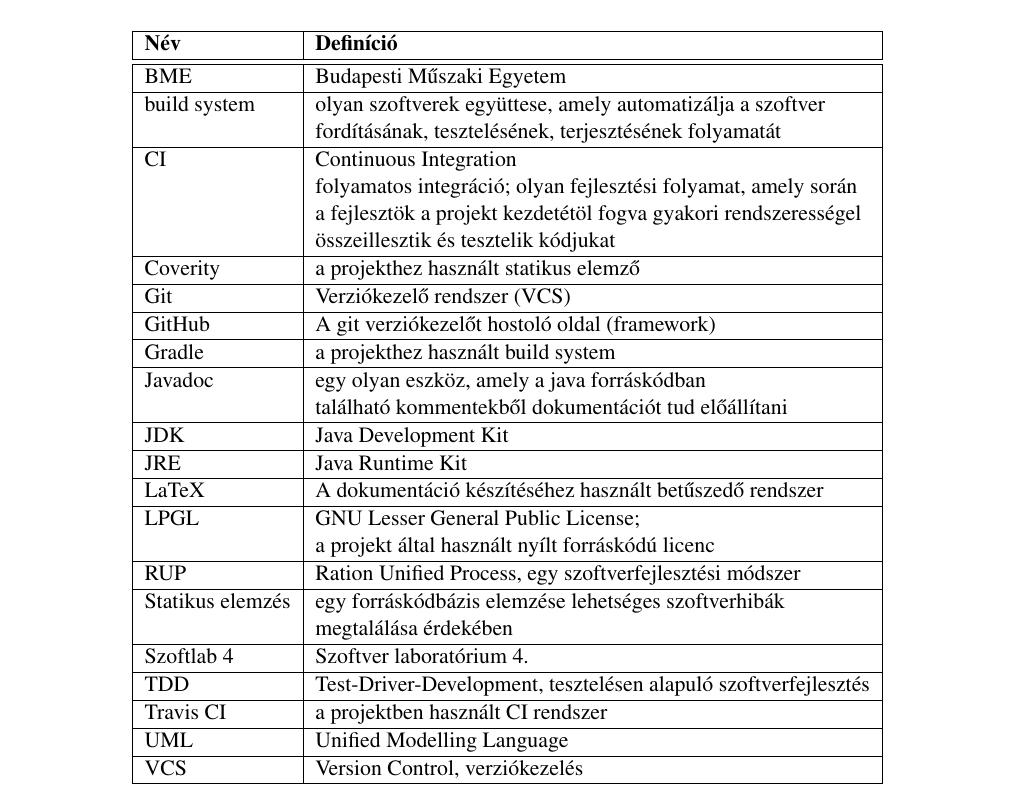
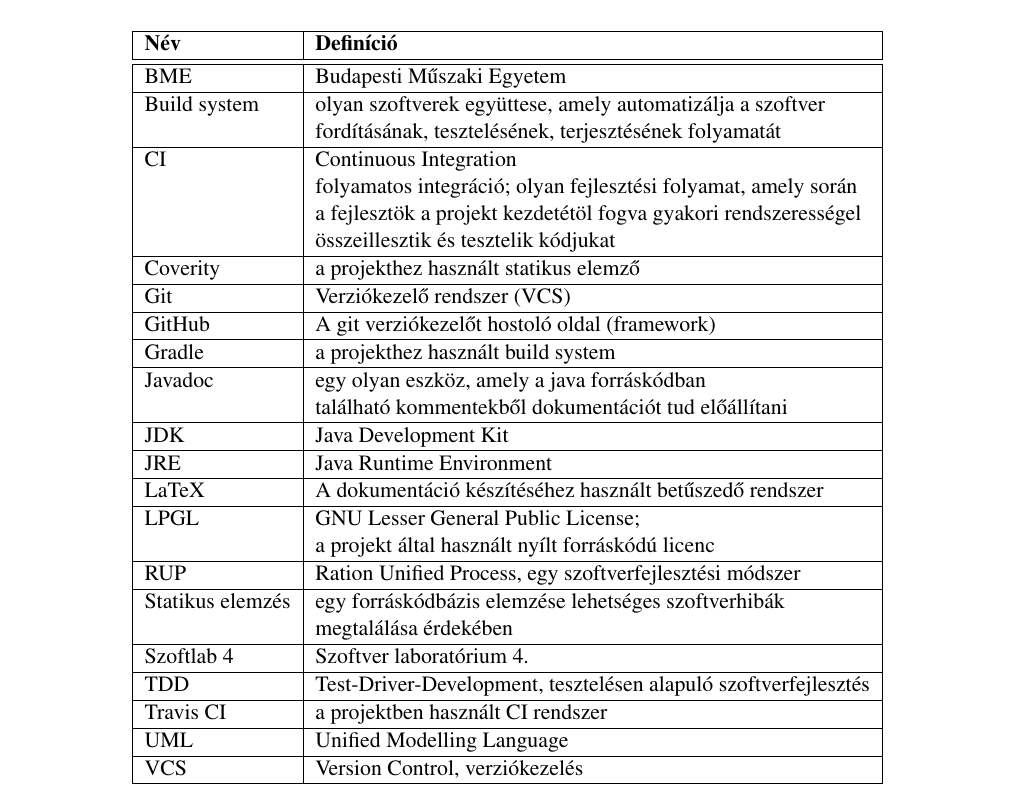
Before and after one commit to istvanszoke/softlab4, a LaTeX book (docs/szoftlab4.tex, which reads docs/chapters/chapter02/sablon02.tex): part of page 4 of 11, cut so that both start at the same text. Compiled offline with pdfLaTeX; a LaTeX package or settings file that is missing is left out.

Commit message:
Apró javítások, amúgy rendben van

```diff
--- a/docs/chapters/chapter02/sablon02.tex
+++ b/docs/chapters/chapter02/sablon02.tex
@@ -21,7 +21,7 @@
 \textbf{Név} & \textbf{Definíció} \tabularnewline
 \hline\hline
 BME & Budapesti Műszaki Egyetem \tabularnewline \hline
-build system & olyan szoftverek együttese, amely automatizálja a szoftver \\
+Build system & olyan szoftverek együttese, amely automatizálja a szoftver \\
              & fordításának, tesztelésének, terjesztésének folyamatát \tabularnewline \hline
 CI & Continuous Integration \\
    & folyamatos integráció; olyan fejlesztési folyamat, amely során \\
@@ -34,7 +34,7 @@
 Javadoc & egy olyan eszköz, amely a java forráskódban \\
         & található kommentekből dokumentációt tud előállítani \tabularnewline \hline
 JDK & Java Development Kit \tabularnewline \hline
-JRE & Java Runtime Kit \tabularnewline \hline
+JRE & Java Runtime Environment \tabularnewline \hline
 LaTeX & A dokumentáció készítéséhez használt betűszedő rendszer \tabularnewline \hline
 LPGL & GNU Lesser General Public License; \\
      & a projekt által használt nyílt forráskódú licenc \tabularnewline \hline
```
